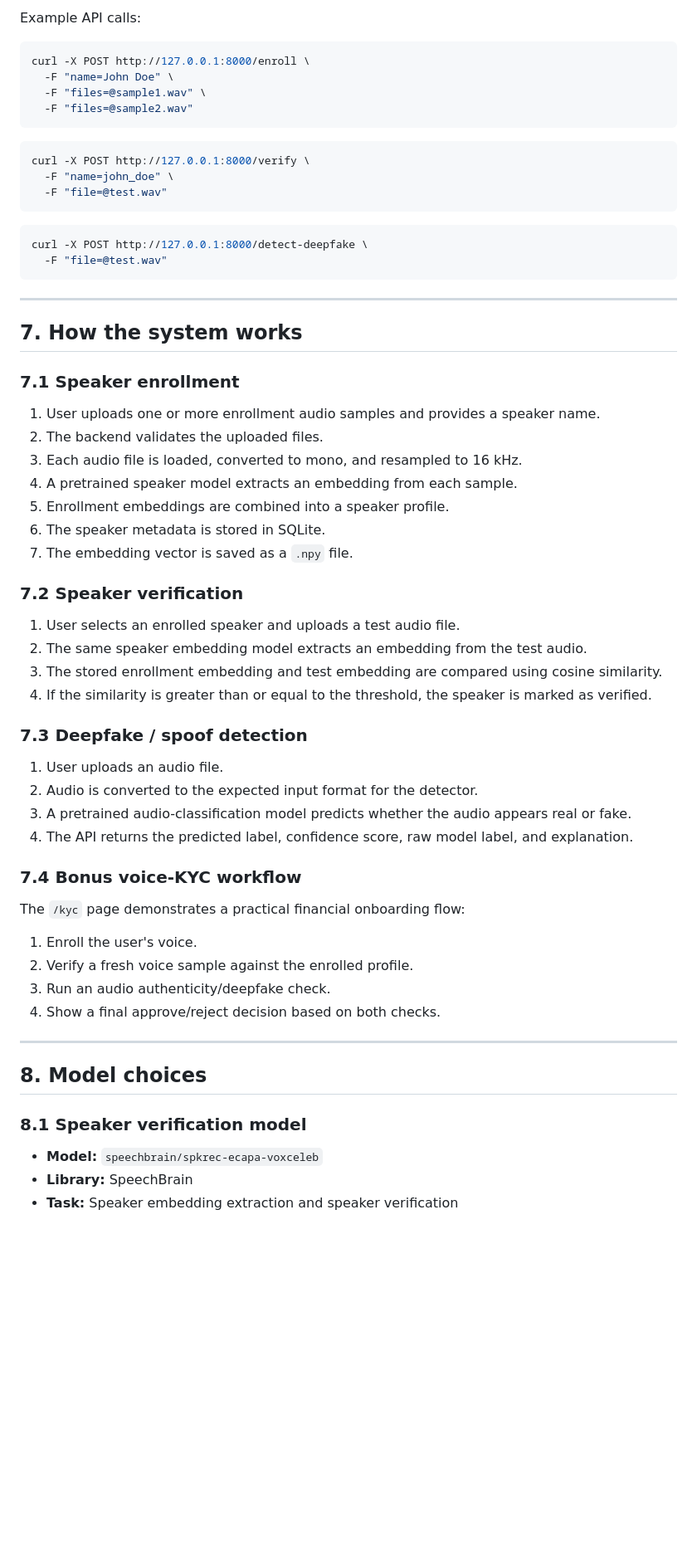
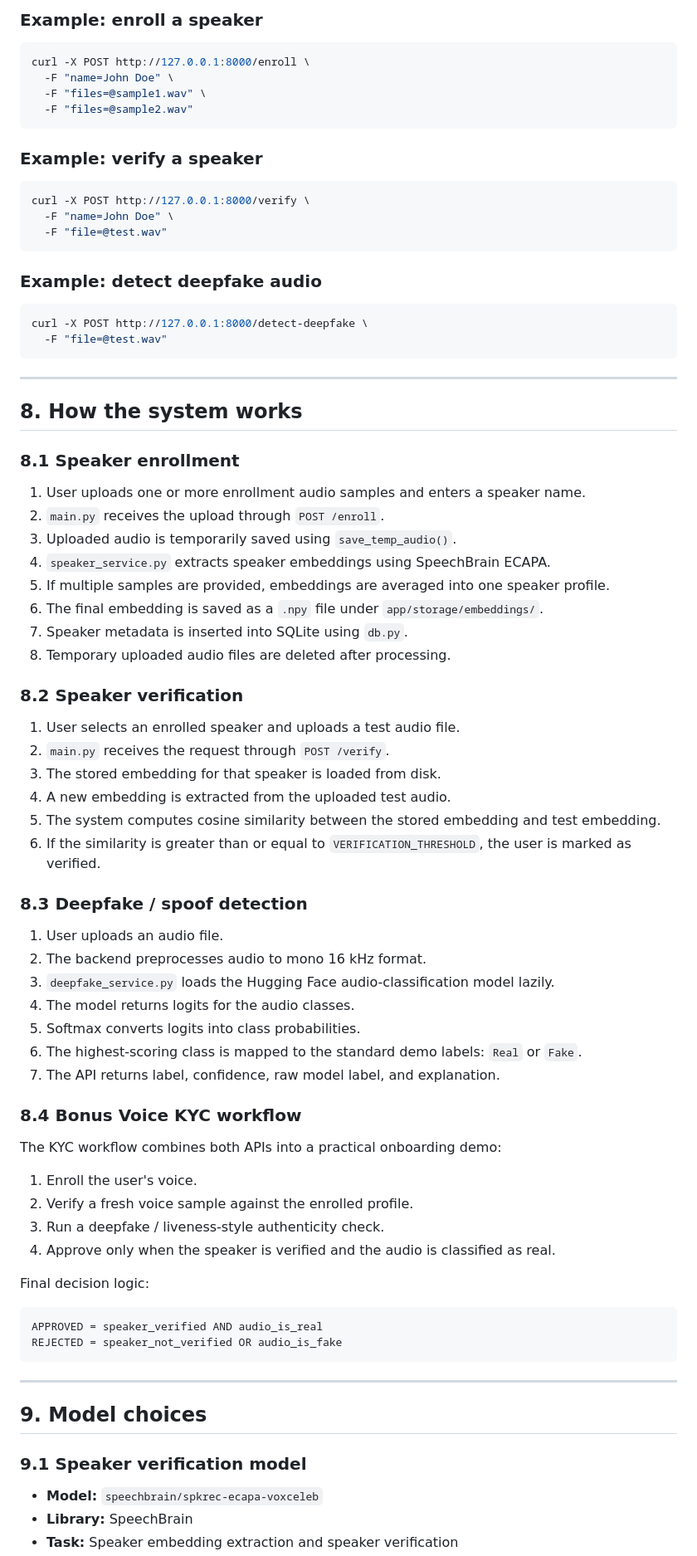
Before and after one commit to wolf-aman/DeepFake-Detection, a Markdown page: README.md, the part around one of its changes. Shown at 83% size. Rendered like a GitHub page; blank space fills up the shorter version.

````diff
--- a/README.md
+++ b/README.md
@@ -138,5 +179,5 @@ http://127.0.0.1:8000/health
 
-Example API calls:
+### Example: enroll a speaker
 
 ```bash
 curl -X POST http://127.0.0.1:8000/enroll \
@@ -145,11 +186,15 @@ curl -X POST http://127.0.0.1:8000/enroll \
   -F "files=@sample2.wav"
 ```
 
+### Example: verify a speaker
+
 ```bash
 curl -X POST http://127.0.0.1:8000/verify \
-  -F "name=john_doe" \
+  -F "name=John Doe" \
   -F "file=@test.wav"
 ```
+
+### Example: detect deepfake audio
 
 ```bash
 curl -X POST http://127.0.0.1:8000/detect-deepfake \
@@ -158,46 +203,59 @@ curl -X POST http://127.0.0.1:8000/detect-deepfake \
 
 ---
 
-## 7. How the system works
+## 8. How the system works
 
-### 7.1 Speaker enrollment
+### 8.1 Speaker enrollment
 
-1. User uploads one or more enrollment audio samples and provides a speaker name.
-2. The backend validates the uploaded files.
-3. Each audio file is loaded, converted to mono, and resampled to 16 kHz.
-4. A pretrained speaker model extracts an embedding from each sample.
-5. Enrollment embeddings are combined into a speaker profile.
-6. The speaker metadata is stored in SQLite.
-7. The embedding vector is saved as a `.npy` file.
+1. User uploads one or more enrollment audio samples and enters a speaker name.
+2. `main.py` receives the upload through `POST /enroll`.
+3. Uploaded audio is temporarily saved using `save_temp_audio()`.
+4. `speaker_service.py` extracts speaker embeddings using SpeechBrain ECAPA.
+5. If multiple samples are provided, embeddings are averaged into one speaker profile.
+6. The final embedding is saved as a `.npy` file under `app/storage/embeddings/`.
+7. Speaker metadata is inserted into SQLite using `db.py`.
+8. Temporary uploaded audio files are deleted after processing.
 
-### 7.2 Speaker verification
+### 8.2 Speaker verification
 
 1. User selects an enrolled speaker and uploads a test audio file.
-2. The same speaker embedding model extracts an embedding from the test audio.
-3. The stored enrollment embedding and test embedding are compared using cosine similarity.
-4. If the similarity is greater than or equal to the threshold, the speaker is marked as verified.
+2. `main.py` receives the request through `POST /verify`.
+3. The stored embedding for that speaker is loaded from disk.
+4. A new embedding is extracted from the uploaded test audio.
+5. The system computes cosine similarity between the stored embedding and test embedding.
+6. If the similarity is greater than or equal to `VERIFICATION_THRESHOLD`, the user is marked as verified.
 
-### 7.3 Deepfake / spoof detection
+### 8.3 Deepfake / spoof detection
 
 1. User uploads an audio file.
-2. Audio is converted to the expected input format for the detector.
-3. A pretrained audio-classification model predicts whether the audio appears real or fake.
-4. The API returns the predicted label, confidence score, raw model label, and explanation.
+2. The backend preprocesses audio to mono 16 kHz format.
+3. `deepfake_service.py` loads the Hugging Face audio-classification model lazily.
+4. The model returns logits for the audio classes.
+5. Softmax converts logits into class probabilities.
+6. The highest-scoring class is mapped to the standard demo labels: `Real` or `Fake`.
+7. The API returns label, confidence, raw model label, and explanation.
 
-### 7.4 Bonus voice-KYC workflow
+### 8.4 Bonus Voice KYC workflow
 
-The `/kyc` page demonstrates a practical financial onboarding flow:
+The KYC workflow combines both APIs into a practical onboarding demo:
 
 1. Enroll the user's voice.
 2. Verify a fresh voice sample against the enrolled profile.
-3. Run an audio authenticity/deepfake check.
-4. Show a final approve/reject decision based on both checks.
+3. Run a deepfake / liveness-style authenticity check.
+4. Approve only when the speaker is verified and the audio is classified as real.
+
+Final decision logic:
+
+```text
+APPROVED = speaker_verified AND audio_is_real
+REJECTED = speaker_not_verified OR audio_is_fake
+```
 
 ---
 
-## 8. Model choices
+## 9. Model choices
 
-### 8.1 Speaker verification model
+### 9.1 Speaker verification model
 
 - **Model:** `speechbrain/spkrec-ecapa-voxceleb`
 - **Library:** SpeechBrain
````
Also changed, not shown: other parts of README.md (+242 -125 lines).
